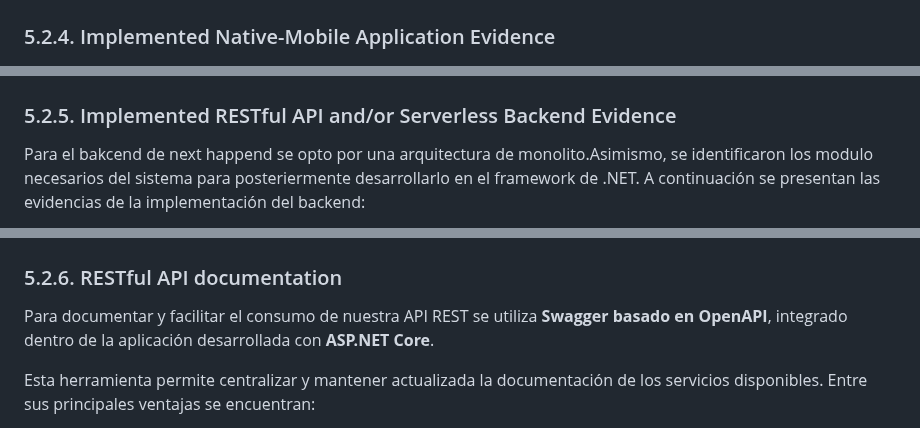
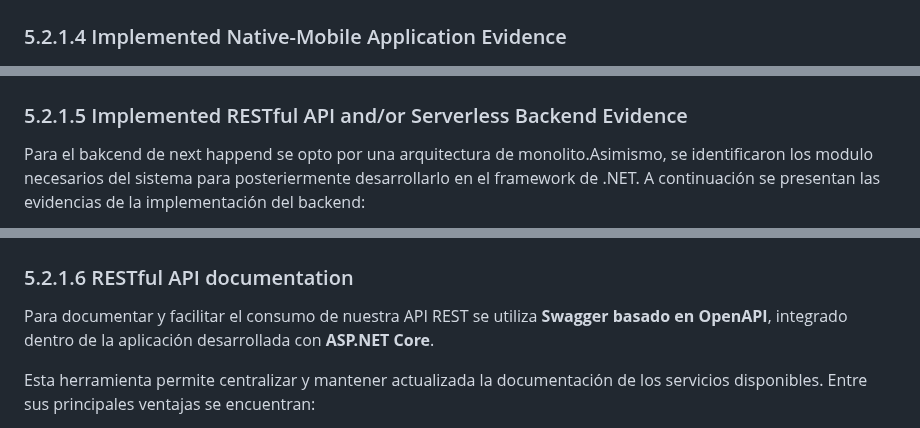
Before and after one commit to 1ASI0732-2620-9095-Festora/next-happen-report, a Markdown page: chapters/chapter5.md, 3 parts joined by grey strips. Rendered like a GitHub page.

```diff
--- a/chapters/chapter5.md
+++ b/chapters/chapter5.md
@@ -309,14 +309,14 @@ Link del trello: https://trello.com/invite/b/6aa8494c6cbeeeb99e64e685/ATTI6ed740
 ![img_2.png](../assets/cover/front/img_2.png)
 ![img_1.png](../assets/cover/front/img_1.png)
 ![img.png](../assets/cover/front/img.png)
-### 5.2.4. Implemented Native-Mobile Application Evidence
+### 5.2.1.4 Implemented Native-Mobile Application Evidence
 
 ![img_3.png](../assets/cover/mobile/img_3.png)
 ![img_2.png](../assets/cover/mobile/img_2.png)
 ![img_1.png](../assets/cover/mobile/img_1.png)
 ![img.png](../assets/cover/mobile/img.png)
 
-### 5.2.5. Implemented RESTful API and/or Serverless Backend Evidence
+### 5.2.1.5 Implemented RESTful API and/or Serverless Backend Evidence
 Para el bakcend de next happend se opto por una arquitectura de monolito.Asimismo, se identificaron los modulo necesarios del sistema para posteriermente desarrollarlo en el framework  de .NET. A continuación se presentan las evidencias de la implementación del backend:
 
 ![img.png](../assets/cover/deployback/img.png)
@@ -324,7 +324,7 @@ Para el bakcend de next happend se opto por una arquitectura de monolito.Asimism
 ![img_2.png](../assets/cover/deployback/img_2.png)
 ![img_3.png](../assets/cover/deployback/img_3.png)
 ![img_4.png](../assets/cover/deployback/img_4.png)
-### 5.2.6. RESTful API documentation
+### 5.2.1.6 RESTful API documentation
 
 Para documentar y facilitar el consumo de nuestra API REST se utiliza **Swagger basado en OpenAPI**, integrado dentro de la aplicación desarrollada con **ASP.NET Core**.
 
```
Also changed, not shown: other parts of chapters/chapter5.md (+46 -4 lines), assets/sprints/1/img.png (added), assets/sprints/1/img_1.png (added), assets/sprints/1/img_2.png (added), assets/sprints/1/img_3.png (added).
